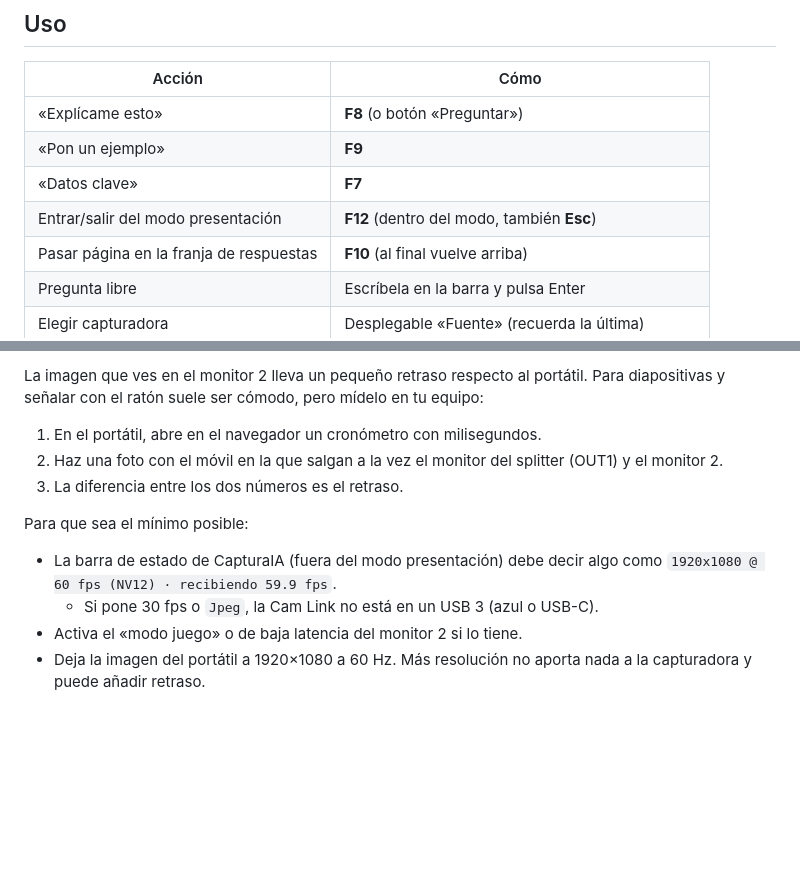
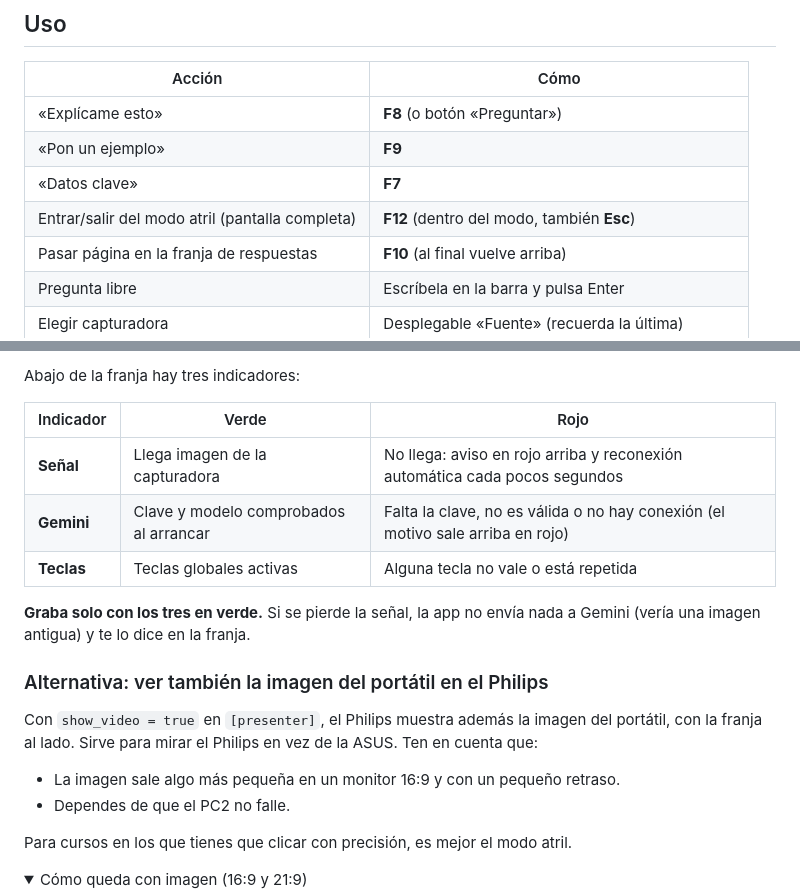
Before and after one commit to Arkus0/ForzudoOS, a Markdown page: capturaia/README.md, 2 parts joined by grey strips. Rendered like a GitHub page; folded sections open; blank space fills up the shorter version.

```diff
--- a/capturaia/README.md
+++ b/capturaia/README.md
@@ -47,7 +47,7 @@ de capturadoras solo se dejan abrir por un programa a la vez.
 | «Explícame esto» | **F8** (o botón «Preguntar») |
 | «Pon un ejemplo» | **F9** |
 | «Datos clave» | **F7** |
-| Entrar/salir del modo presentación | **F12** (dentro del modo, también **Esc**) |
+| Entrar/salir del modo atril (pantalla completa) | **F12** (dentro del modo, también **Esc**) |
 | Pasar página en la franja de respuestas | **F10** (al final vuelve arriba) |
 | Pregunta libre | Escríbela en la barra y pulsa Enter |
 | Elegir capturadora | Desplegable «Fuente» (recuerda la última) |
@@ -120,16 +125,23 @@ Portátil ──HDMI──▶ splitter (EDID COPY, con cargador) ──OUT1─
 
-La imagen que ves en el monitor 2 lleva un pequeño retraso respecto al portátil. Para
-diapositivas y señalar con el ratón suele ser cómodo, pero mídelo en tu equipo:
+Abajo de la franja hay tres indicadores:
 
-1. En el portátil, abre en el navegador un cronómetro con milisegundos.
-2. Haz una foto con el móvil en la que salgan a la vez el monitor del splitter (OUT1) y el
-   monitor 2.
-3. La diferencia entre los dos números es el retraso.
+| Indicador | Verde | Rojo |
+|---|---|---|
+| **Señal** | Llega imagen de la capturadora | No llega: aviso en rojo arriba y reconexión automática cada pocos segundos |
+| **Gemini** | Clave y modelo comprobados al arrancar | Falta la clave, no es válida o no hay conexión (el motivo sale arriba en rojo) |
+| **Teclas** | Teclas globales activas | Alguna tecla no vale o está repetida |
 
-Para que sea el mínimo posible:
-- La barra de estado de CapturaIA (fuera del modo presentación) debe decir algo como
-  `1920x1080 @ 60 fps (NV12) · recibiendo 59.9 fps`.
-  - Si pone 30 fps o `Jpeg`, la Cam Link no está en un USB 3 (azul o USB-C).
-- Activa el «modo juego» o de baja latencia del monitor 2 si lo tiene.
-- Deja la imagen del portátil a 1920×1080 a 60 Hz. Más resolución no aporta nada a la
-  capturadora y puede añadir retraso.
+**Graba solo con los tres en verde.** Si se pierde la señal, la app no envía nada a Gemini
+(vería una imagen antigua) y te lo dice en la franja.
+
+### Alternativa: ver también la imagen del portátil en el Philips
+
+Con `show_video = true` en `[presenter]`, el Philips muestra además la imagen del portátil, con
+la franja al lado. Sirve para mirar el Philips en vez de la ASUS. Ten en cuenta que:
+- La imagen sale algo más pequeña en un monitor 16:9 y con un pequeño retraso.
+- Dependes de que el PC2 no falle.
+
+Para cursos en los que tienes que clicar con precisión, es mejor el modo atril.
+
+<details><summary>Cómo queda con imagen (16:9 y 21:9)</summary>
+
```
Also changed, not shown: other parts of capturaia/README.md (+40 -31 lines), capturaia/docs/atril.png (added), 13 other files.
